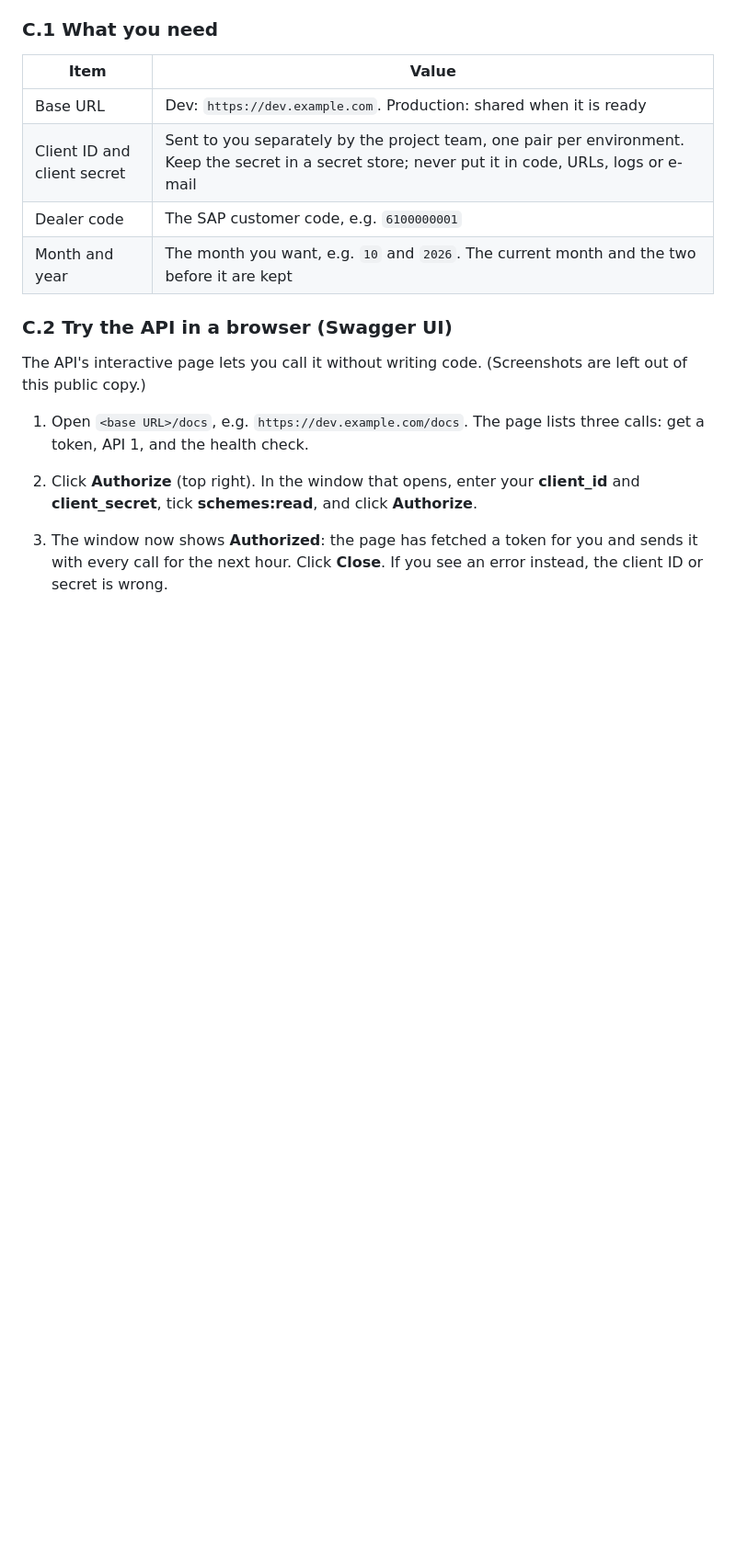
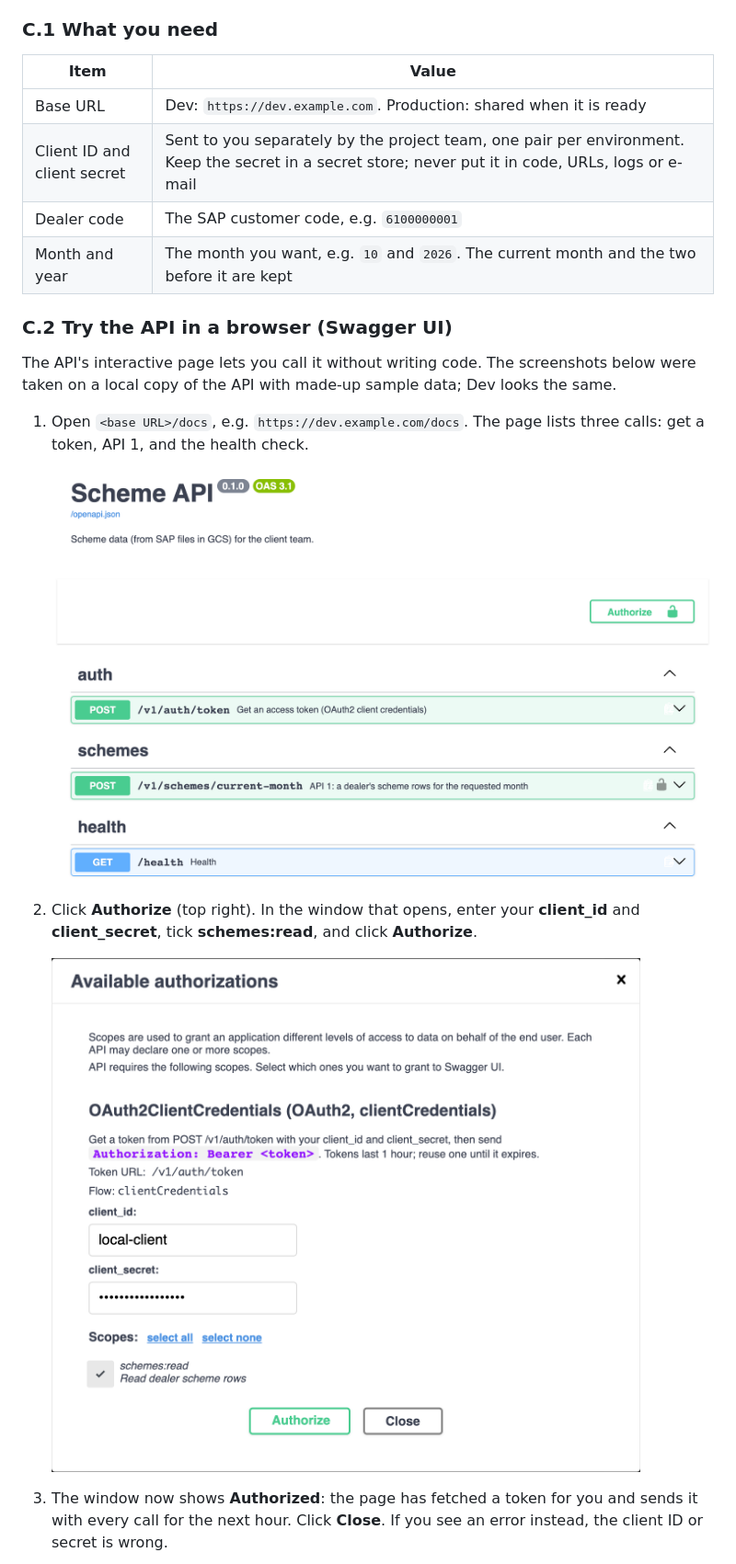
Before and after one commit to MMC1410001/scheme-api, a Markdown page: docs/Scheme_API_Requirements_and_Solution.md, the part around one of its changes. Shown at 92% size. GitHub-like rendering; pictures changed too: docs/figures/fig7_swagger_home.png (added), docs/figures/fig8_swagger_authorize.png (added); blank space fills up the shorter version.

Commit message:
Requirements doc: Swagger UI screenshots (figures 7-11) for the user guide, taken on a local copy with made-up sample data

```diff
--- a/docs/Scheme_API_Requirements_and_Solution.md
+++ b/docs/Scheme_API_Requirements_and_Solution.md
@@ -858,13 +863,18 @@ the answer and what to do when a call fails. Section 12 has the full specificati
 
 ### C.2 Try the API in a browser (Swagger UI)
 
-The API's interactive page lets you call it without writing code. (Screenshots are left out of this public copy.)
+The API's interactive page lets you call it without writing code. The screenshots below were taken
+on a local copy of the API with made-up sample data; Dev looks the same.
 
 1. Open `<base URL>/docs`, e.g. `https://dev.example.com/docs`. The page lists three
    calls: get a token, API 1, and the health check.
 
+   ![Figure 7 — Swagger UI: the API's page](figures/fig7_swagger_home.png)
+
 2. Click **Authorize** (top right). In the window that opens, enter your **client_id** and
    **client_secret**, tick **schemes:read**, and click **Authorize**.
+
+   ![Figure 8 — Swagger UI: Authorize with client_id and client_secret](figures/fig8_swagger_authorize.png)
 
 3. The window now shows **Authorized**: the page has fetched a token for you and sends it with every
    call for the next hour. Click **Close**. If you see an error instead, the client ID or secret is
```
Also changed, not shown: other parts of docs/Scheme_API_Requirements_and_Solution.md (+11 -0 lines), docs/figures/fig10_swagger_try_it_out.png (added), docs/figures/fig11_swagger_response.png (added), docs/figures/fig9_swagger_authorized.png (added), 1 other file.
